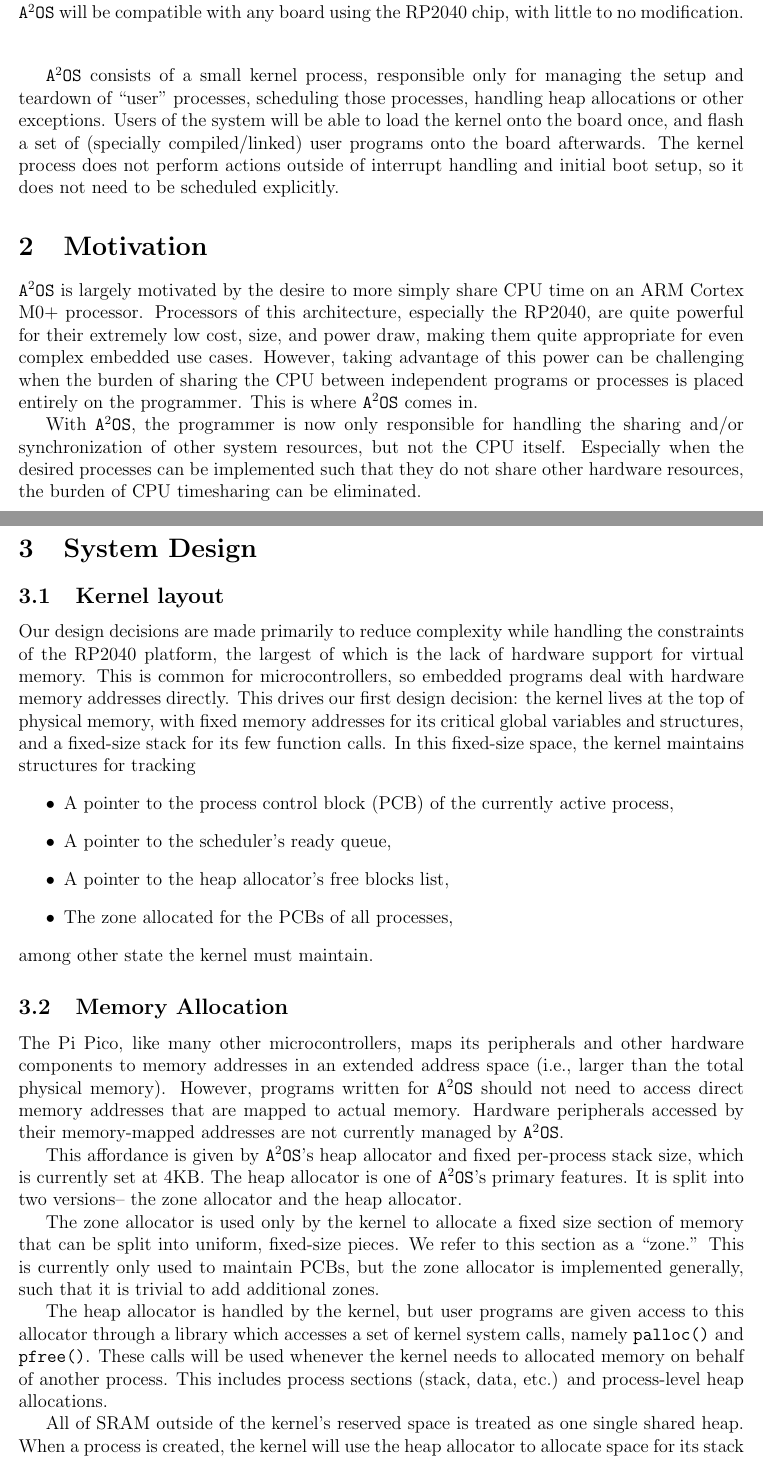
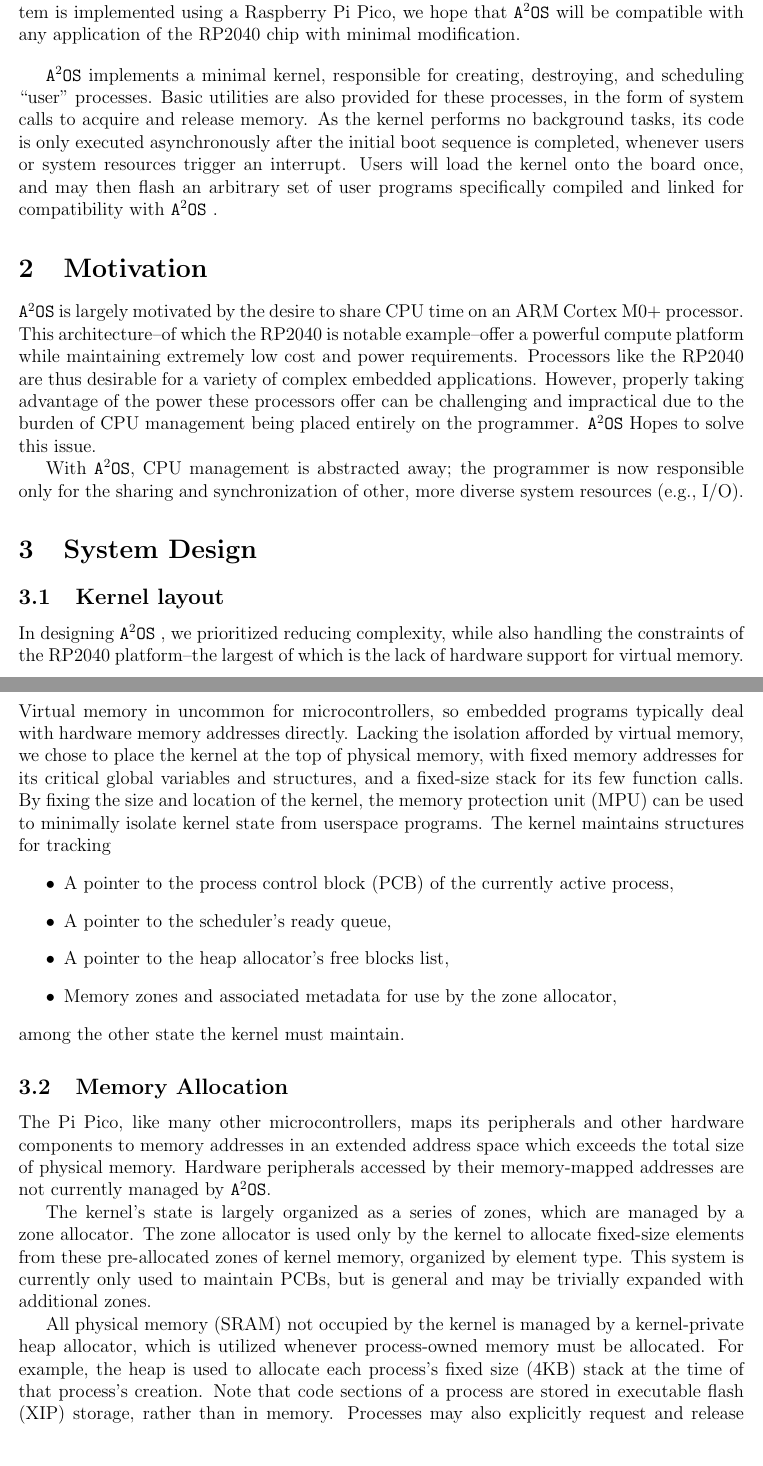
Before and after one commit to abargher/asquaredos, a LaTeX document (proposal-doc/proposal.tex): two parts of pages 1 and 2 of 3, joined at a grey line, cut so that both start at the same text. Compiled offline with pdfLaTeX.

Commit message:
revise proposal wording

```diff
--- a/proposal-doc/proposal.tex
+++ b/proposal-doc/proposal.tex
@@ -22,71 +22,74 @@
 
 \section{Introduction}
 \os is a minimal ``operating system'' for the RP2040 microcontroller, providing
-context switching and process scheduling, thus enabling seamless
-multiprogramming (to a degree). Although we are implementing the system using
-the Raspberry Pi Pico board, we hope that \os will be compatible with any board
-using the RP2040 chip, with little to no modification.
+context switching and process scheduling, enabling seamless multiprogramming.
+Although the system is implemented using a Raspberry Pi Pico, we hope that \os
+will be compatible with any application of the RP2040 chip with minimal
+modification.
 \vspace{1em}
 
-\os consists of a small kernel process, responsible
-only for managing the setup and teardown of ``user'' processes, scheduling those
-processes, handling heap allocations or other exceptions. Users of the system
-will be able to load the kernel onto the board once, and flash a set of
-(specially compiled/linked) user programs onto the board afterwards. The kernel
-process does not perform actions outside of interrupt handling and initial boot
-setup, so it does not need to be scheduled explicitly.
+\os implements a minimal kernel, responsible for creating, destroying, and
+scheduling ``user'' processes. Basic utilities are also provided for these
+processes, in the form of system calls to acquire and release memory. As the
+kernel performs no background tasks, its code is only executed asynchronously
+after the initial boot sequence is completed, whenever users or system resources
+trigger an interrupt. Users will load the kernel onto the board once, and may
+then flash an arbitrary set of user programs specifically compiled and linked
+for compatibility with \os.
 
 \section{Motivation}
 
-\os is largely motivated by the desire to more simply share CPU time on an ARM
-Cortex M0+ processor. Processors of this architecture, especially the RP2040,
-are quite powerful for their extremely low cost, size, and power draw, making
-them quite appropriate for even complex embedded use cases. However, taking
-advantage of this power can be challenging when the burden of sharing the CPU
-between independent programs or processes is placed entirely on the programmer.
-This is where \os comes in.
+\os is largely motivated by the desire to share CPU time on an ARM Cortex M0+
+processor. This architecture--of which the RP2040 is notable example--offer a
+powerful compute platform while maintaining extremely low cost and power
+requirements. Processors like the RP2040 are thus desirable for a variety of
+complex embedded applications. However, properly taking advantage of the
+power these processors offer can be challenging and impractical due to the
+burden of CPU management being placed entirely on the programmer. \os Hopes to
+solve this issue.
 
-With \osns, the programmer is now only responsible for handling the sharing
-and/or synchronization of other system resources, but not the CPU itself.
-Especially when the desired processes can be implemented such that they do not
-share other hardware resources, the burden of CPU timesharing can be eliminated.
+With \osns, CPU management is abstracted away; the programmer is now responsible
+only for the sharing and synchronization of other, more diverse system
+resources (e.g., I/O).
 
 
 \section{System Design}
 \subsection{Kernel layout}
-Our design decisions are made primarily to reduce complexity while handling the
-constraints of the RP2040 platform, the largest of which is the lack of hardware
-support for virtual memory. This is common for microcontrollers, so embedded
-programs deal with hardware memory addresses directly. This drives our first
-design decision: the kernel lives at the top of physical memory, with fixed
-memory addresses for its critical global variables and structures, and a
-fixed-size stack for its few function calls. In this fixed-size space, the
+In designing \os, we prioritized reducing complexity, while also handling the
+constraints of the RP2040 platform--the largest of which is the lack of hardware
+support for virtual memory. Virtual memory in uncommon for microcontrollers, so
+embedded programs typically deal with hardware memory addresses directly.
+Lacking the isolation afforded by virtual memory, we chose to place the kernel
+at the top of physical memory, with fixed memory addresses for its critical
+global variables and structures, and a fixed-size stack for its few function
+calls. By fixing the size and location of the kernel, the memory protection unit
+(MPU) can be used to minimally isolate kernel state from userspace programs. The
 kernel maintains structures for tracking
 \begin{itemize}
     \item {A pointer to the process control block (PCB) of the currently active
     process,}
     \item A pointer to the scheduler's ready queue,
     \item A pointer to the heap allocator's free blocks list,
-    \item The zone allocated for the PCBs of all processes,
+    \item Memory zones and associated metadata for use by the zone allocator,
 \end{itemize}
-among other state the kernel must maintain.
+among the other state the kernel must maintain.
 %% Continue with more on kernel layout here...
 
 \subsection{Memory Allocation}
-The Pi Pico, like
-many other microcontrollers, maps its peripherals and other hardware components
-to memory addresses in an extended address space (i.e., larger than the total
-physical memory). However, programs written for \os should not need to access
-direct memory addresses that are mapped to actual memory. Hardware peripherals
-accessed by their memory-mapped addresses are not currently managed by \osns.
+The Pi Pico, like many other microcontrollers, maps its peripherals and other
+hardware components to memory addresses in an extended address space which
+exceeds the total size of physical memory. Hardware peripherals accessed by
+their memory-mapped addresses are not currently managed by \osns.
 
-This affordance is given by \osns's heap allocator and fixed per-process stack
-size, which is currently set at 4KB. The heap allocator is one of \osns's
-primary features. It is split into two versions-- the zone allocator and the
-heap allocator.
+The kernel's state is largely organized as a series of zones, which are managed
+by a zone allocator. The zone allocator is used only by the kernel to allocate
+fixed-size elements from these pre-allocated zones of kernel memory, organized
+by element type. This system is currently only used to maintain PCBs, but is
+general and may be trivially expanded with additional zones.
 
-The zone allocator is used only by the kernel to allocate a fixed size section
-of memory that can be split into uniform, fixed-size pieces. We refer to this
-section as a ``zone.'' This is currently only used to maintain PCBs, but the
-zone allocator is implemented generally, such that it is trivial to add
-additional zones.
+All physical memory (SRAM) not occupied by the kernel is managed by a
+kernel-private heap allocator, which is utilized whenever process-owned memory
+must be allocated. For example, the heap is used to allocate each process's
+fixed size (4KB) stack at the time of that process's creation. Note that code
+sections of a process are stored in executable flash (XIP) storage, rather than
+in memory. Processes may also explicitly request and release memory via system
@@ -93,10 +99 @@ additional zones.
 
-The heap allocator is handled by the kernel, but user programs are given access
-to this allocator through a library which accesses a set of kernel system calls,
-namely \texttt{palloc()} and \texttt{pfree()}. These calls will be used whenever
-the kernel needs to allocated memory on behalf of another process. This includes
-process sections (stack, data, etc.) and process-level heap allocations.
-
-All of SRAM outside of the kernel's reserved space is treated
-as one single shared heap. When a process is created, the kernel will use the
-heap allocator to allocate space for its stack and data segment\footnote{When
@@ -117,6 +113,6 @@ left handling the lack of isolation between processes to the programmer.}
 %% Add more miscellaneous elements here, or add more sections above this line.
 \subsection{Other design elements}
 As long as users are careful to only flash programs set up properly for \osns,
-then the kernel will not need to be reflashed.
+then the kernel will not need to be re-flashed.
 
 \end{document}
```
Also changed, not shown: proposal-doc/proposal.tex (28 more changed lines).
